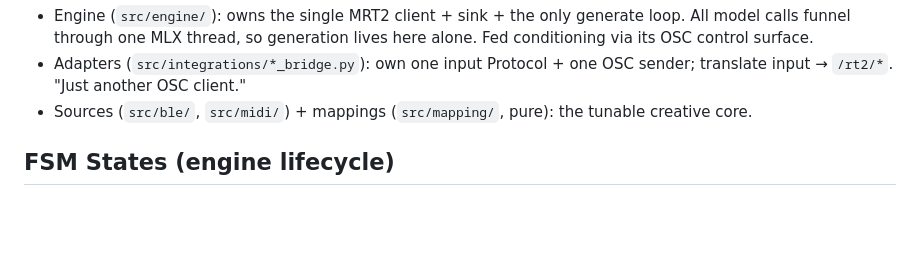
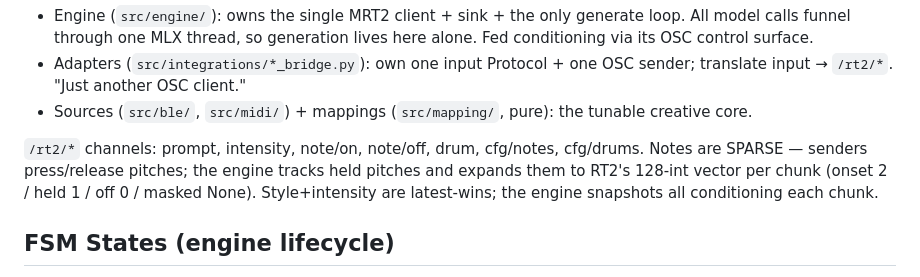
Before and after one commit to AndroidLemon/BioBeats, a Markdown page: AGENTS.md, the part around the change. Rendered like a GitHub page; blank space fills up the shorter version.

```diff
--- a/AGENTS.md
+++ b/AGENTS.md
@@ -14,6 +14,12 @@ Architecture: `source → mapping → OSC (/rt2/*) → RT2 engine → audio`.
   sender; translate input → `/rt2/*`. "Just another OSC client."
 - Sources (`src/ble/`, `src/midi/`) + mappings (`src/mapping/`, pure): the
   tunable creative core.
+
+`/rt2/*` channels: prompt, intensity, note/on, note/off, drum, cfg/notes,
+cfg/drums. Notes are SPARSE — senders press/release pitches; the engine tracks
+held pitches and expands them to RT2's 128-int vector per chunk (onset 2 / held 1
+/ off 0 / masked None). Style+intensity are latest-wins; the engine snapshots all
+conditioning each chunk.
 
 ## FSM States (engine lifecycle)
 IDLE → CONNECTING → STREAMING → GENERATING → ERROR → IDLE
```
Also changed, not shown: .github/copilot-instructions.md (+9 -2 lines), README.md (+15 -5 lines).
